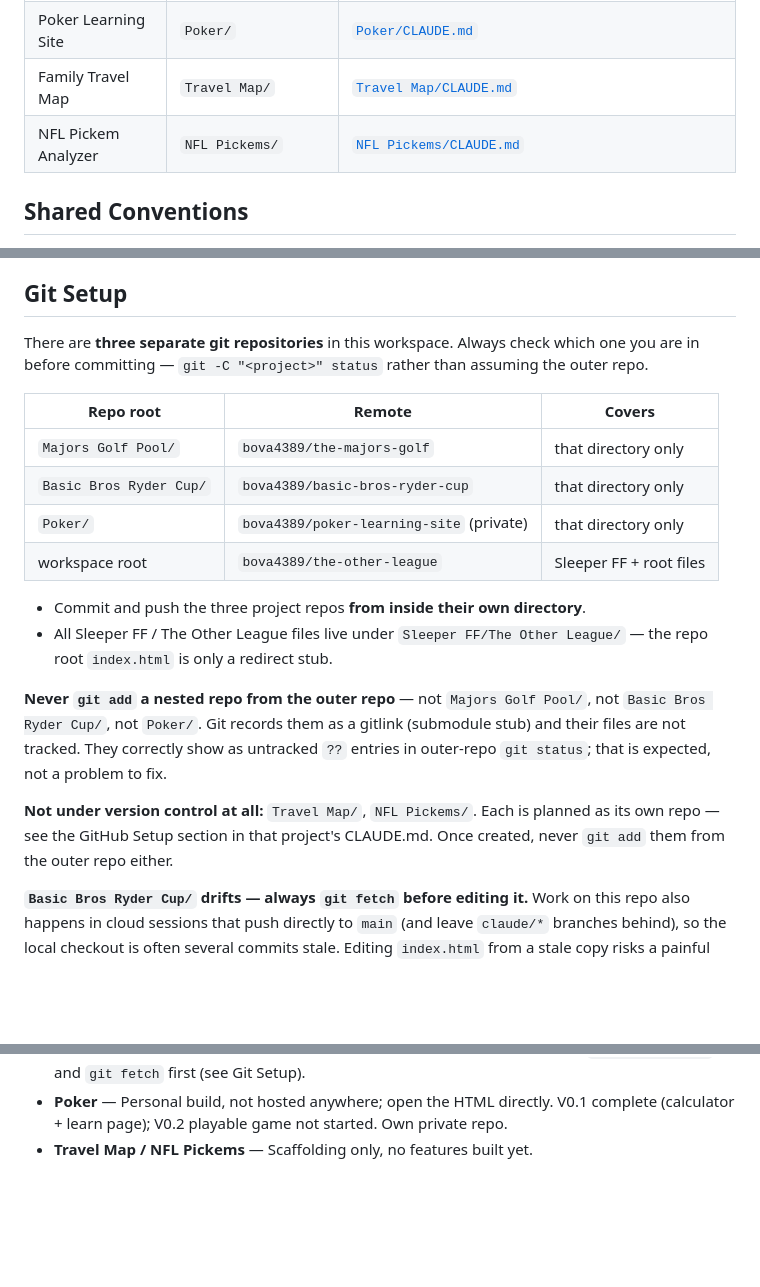
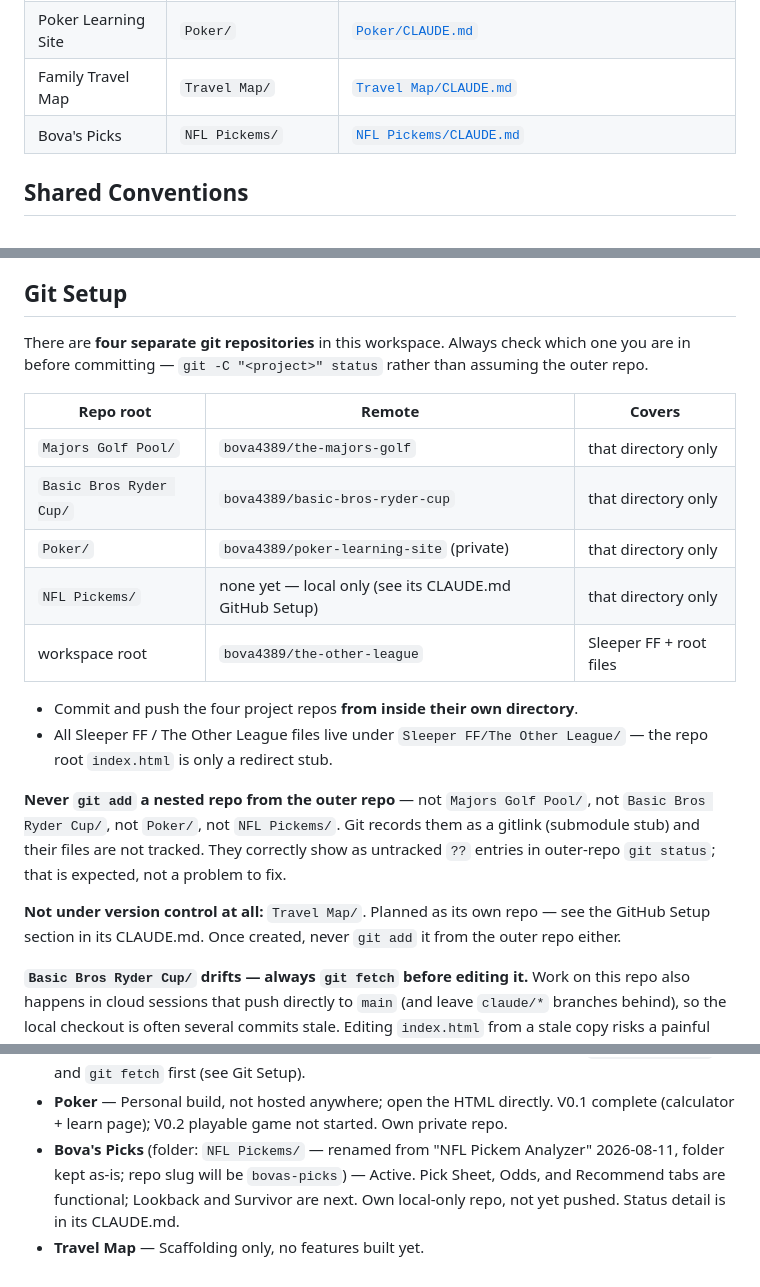
Before and after one commit to bova4389/the-other-league, a Markdown page: CLAUDE.md, 3 parts joined by grey strips. Rendered like a GitHub page; blank space fills up the shorter version.

Commit message:
Update workspace CLAUDE.md for NFL Pickems -> Bova's Picks rename
Display name changed; folder stays NFL Pickems/ per its own CLAUDE.md's
reasoning (relative imports, launch.json, this file's own path references
all point at the folder, not the brand name).

```diff
--- a/CLAUDE.md
+++ b/CLAUDE.md
@@ -13,7 +13,7 @@ Independent projects live here. Each has its own detailed CLAUDE.md — read it
 | Basic Bros Ryder Cup | `Basic Bros Ryder Cup/` | [`Basic Bros Ryder Cup/CLAUDE.md`](Basic Bros Ryder Cup/CLAUDE.md) |
 | Poker Learning Site | `Poker/` | [`Poker/CLAUDE.md`](Poker/CLAUDE.md) |
 | Family Travel Map | `Travel Map/` | [`Travel Map/CLAUDE.md`](Travel%20Map/CLAUDE.md) |
-| NFL Pickem Analyzer | `NFL Pickems/` | [`NFL Pickems/CLAUDE.md`](NFL%20Pickems/CLAUDE.md) |
+| Bova's Picks | `NFL Pickems/` | [`NFL Pickems/CLAUDE.md`](NFL%20Pickems/CLAUDE.md) |
 
 ## Shared Conventions
 
@@ -93,7 +93,7 @@ These layers together ensure users — especially on Safari mobile — always se
 
 ## Git Setup
 
-There are **three separate git repositories** in this workspace. Always check which one you
+There are **four separate git repositories** in this workspace. Always check which one you
 are in before committing — `git -C "<project>" status` rather than assuming the outer repo.
 
 | Repo root | Remote | Covers |
@@ -101,19 +101,19 @@ are in before committing — `git -C "<project>" status` rather than assuming th
 | `Majors Golf Pool/` | `bova4389/the-majors-golf` | that directory only |
 | `Basic Bros Ryder Cup/` | `bova4389/basic-bros-ryder-cup` | that directory only |
 | `Poker/` | `bova4389/poker-learning-site` (private) | that directory only |
+| `NFL Pickems/` | none yet — local only (see its CLAUDE.md GitHub Setup) | that directory only |
 | workspace root | `bova4389/the-other-league` | Sleeper FF + root files |
 
-- Commit and push the three project repos **from inside their own directory**.
+- Commit and push the four project repos **from inside their own directory**.
 - All Sleeper FF / The Other League files live under `Sleeper FF/The Other League/` — the repo root `index.html` is only a redirect stub.
 
 **Never `git add` a nested repo from the outer repo** — not `Majors Golf Pool/`, not
-`Basic Bros Ryder Cup/`, not `Poker/`. Git records them as a gitlink (submodule stub) and their
-files are not tracked. They correctly show as untracked `??` entries in outer-repo
+`Basic Bros Ryder Cup/`, not `Poker/`, not `NFL Pickems/`. Git records them as a gitlink (submodule
+stub) and their files are not tracked. They correctly show as untracked `??` entries in outer-repo
 `git status`; that is expected, not a problem to fix.
 
-**Not under version control at all:** `Travel Map/`, `NFL Pickems/`. Each is planned as its own
-repo — see the GitHub Setup section in that project's CLAUDE.md. Once created, never `git add`
-them from the outer repo either.
+**Not under version control at all:** `Travel Map/`. Planned as its own repo — see the GitHub
+Setup section in its CLAUDE.md. Once created, never `git add` it from the outer repo either.
 
 **`Basic Bros Ryder Cup/` drifts — always `git fetch` before editing it.** Work on this repo
 also happens in cloud sessions that push directly to `main` (and leave `claude/*` branches
@@ -141,4 +141,8 @@ one orientation line each; if you need to correct project status, edit the proje
   `REQUIREMENTS.md`, and `git fetch` first (see Git Setup).
 - **Poker** — Personal build, not hosted anywhere; open the HTML directly. V0.1 complete
   (calculator + learn page); V0.2 playable game not started. Own private repo.
-- **Travel Map / NFL Pickems** — Scaffolding only, no features built yet.
+- **Bova's Picks** (folder: `NFL Pickems/` — renamed from "NFL Pickem Analyzer" 2026-08-11, folder
+  kept as-is; repo slug will be `bovas-picks`) — Active. Pick Sheet, Odds, and Recommend tabs are
+  functional; Lookback and Survivor are next. Own local-only repo, not yet pushed. Status detail is
+  in its CLAUDE.md.
+- **Travel Map** — Scaffolding only, no features built yet.
```
